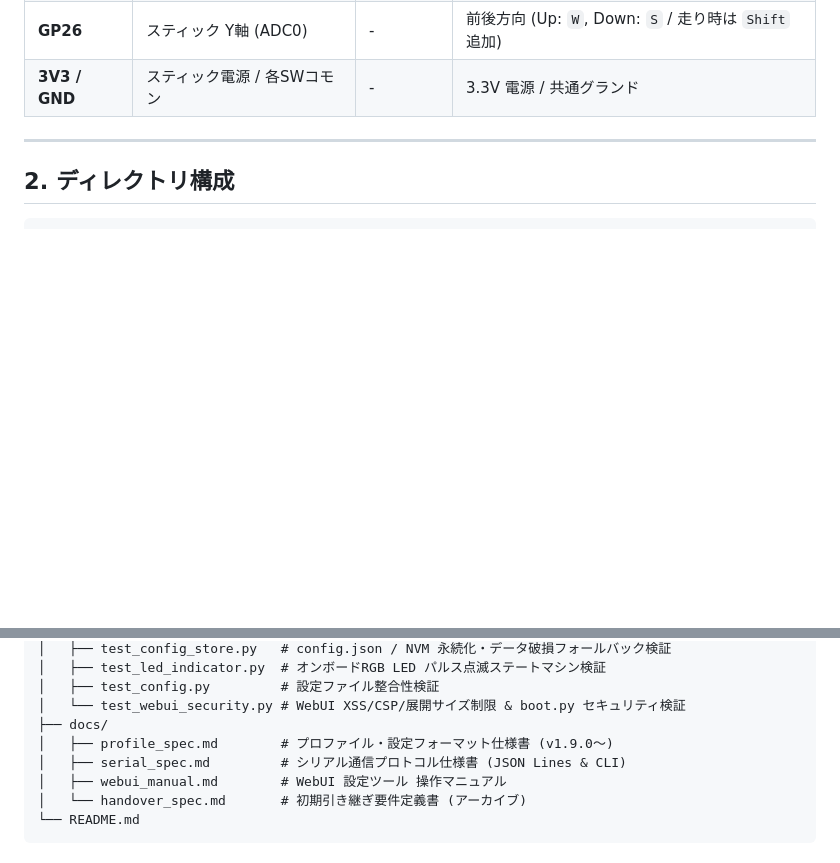
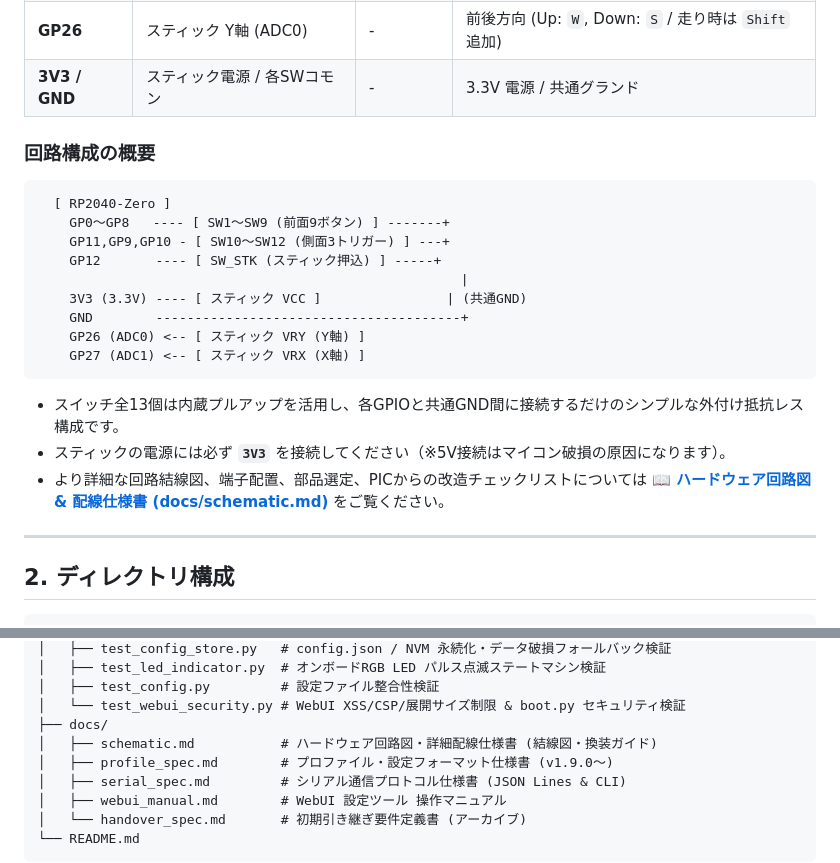
Before and after one commit to niratama/lefty-controller-firmware, a Markdown page: README.md, 2 parts joined by grey strips. Drawn GitHub-style; blank space fills up the shorter version.

Commit message:
docs: add hardware schematic and wiring guide

````diff
--- a/README.md
+++ b/README.md
@@ -33,6 +33,24 @@ PIC18F2450（5V系）搭載の既存左手コントローラーを、**Waveshare
 | **GP27** | スティック X軸 (ADC1) | - | 左右方向 (Left: `A`, Right: `D` / 走り時は `Shift` 追加) |
 | **GP26** | スティック Y軸 (ADC0) | - | 前後方向 (Up: `W`, Down: `S` / 走り時は `Shift` 追加) |
 | **3V3 / GND**| スティック電源 / 各SWコモン | - | 3.3V 電源 / 共通グランド |
+
+### 回路構成の概要
+
+```text
+  [ RP2040-Zero ]
+    GP0〜GP8   ---- [ SW1〜SW9 (前面9ボタン) ] -------+
+    GP11,GP9,GP10 - [ SW10〜SW12 (側面3トリガー) ] ---+
+    GP12       ---- [ SW_STK (スティック押込) ] -----+
+                                                      |
+    3V3 (3.3V) ---- [ スティック VCC ]                | (共通GND)
+    GND        ---------------------------------------+
+    GP26 (ADC0) <-- [ スティック VRY (Y軸) ]
+    GP27 (ADC1) <-- [ スティック VRX (X軸) ]
+```
+
+* スイッチ全13個は内蔵プルアップを活用し、各GPIOと共通GND間に接続するだけのシンプルな外付け抵抗レス構成です。
+* スティックの電源には必ず **`3V3`** を接続してください（※5V接続はマイコン破損の原因になります）。
+* より詳細な回路結線図、端子配置、部品選定、PICからの改造チェックリストについては **[📖 ハードウェア回路図 & 配線仕様書 (docs/schematic.md)](docs/schematic.md)** をご覧ください。
 
 ---
 
@@ -73,6 +91,7 @@ lefty-controller-firmware/
 │   ├── test_config.py         # 設定ファイル整合性検証
 │   └── test_webui_security.py # WebUI XSS/CSP/展開サイズ制限 & boot.py セキュリティ検証
 ├── docs/
+│   ├── schematic.md           # ハードウェア回路図・詳細配線仕様書 (結線図・換装ガイド)
 │   ├── profile_spec.md        # プロファイル・設定フォーマット仕様書 (v1.9.0〜)
 │   ├── serial_spec.md         # シリアル通信プロトコル仕様書 (JSON Lines & CLI)
 │   ├── webui_manual.md        # WebUI 設定ツール 操作マニュアル
````
Also changed, not shown: docs/schematic.md (added, +151 -0 lines).
